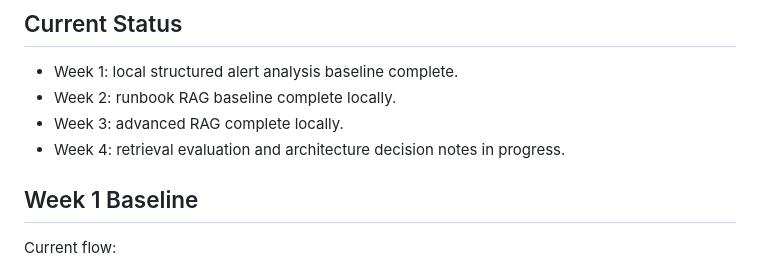
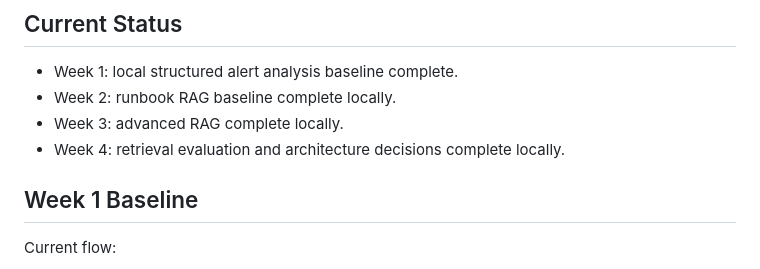
Before and after one commit to shanmukh9/AI-library, a Markdown page: Agents/ops-intelligence-agent/README.md, the part around the change. Rendered like a GitHub page.

Commit message:
Update Week 4 status to complete and enhance architecture decisions documentation with final recap and measured outcomes

```diff
--- a/Agents/ops-intelligence-agent/README.md
+++ b/Agents/ops-intelligence-agent/README.md
@@ -21,7 +21,7 @@ fallback, reranking, and the grounded LLM chain.
 - Week 1: local structured alert analysis baseline complete.
 - Week 2: runbook RAG baseline complete locally.
 - Week 3: advanced RAG complete locally.
-- Week 4: retrieval evaluation and architecture decision notes in progress.
+- Week 4: retrieval evaluation and architecture decisions complete locally.
 
 ## Week 1 Baseline
 
```
Also changed, not shown: 2 other files.
